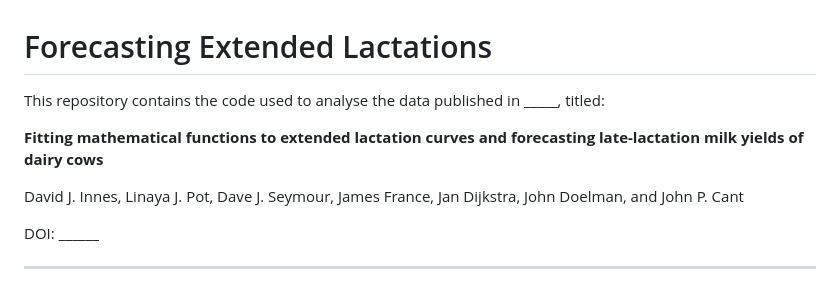
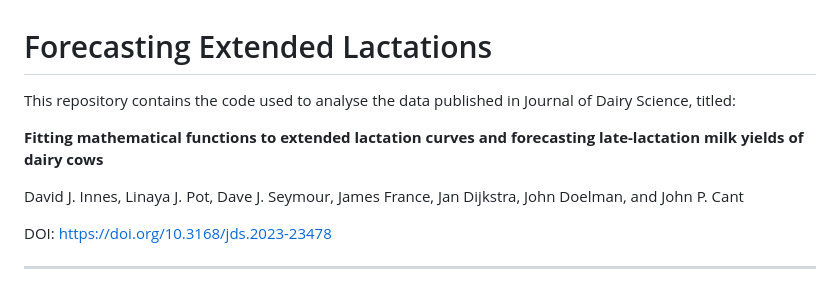
Before and after one commit to CNM-University-of-Guelph/forecasting-extended-lactation, a Markdown page: README.md, the part around the change. GitHub-like rendering.

Commit message:
Update README.md
Added publication information

```diff
--- a/README.md
+++ b/README.md
@@ -4,13 +4,13 @@
 
 <!-- badges: end -->
 
-This repository contains the code used to analyse the data published in \_\_\_\_\_, titled:
+This repository contains the code used to analyse the data published in Journal of Dairy Science, titled:
 
 **Fitting mathematical functions to extended lactation curves and forecasting late-lactation milk yields of dairy cows**
 
 David J. Innes, Linaya J. Pot, Dave J. Seymour, James France, Jan Dijkstra, John Doelman, and John P. Cant
 
-DOI: \_\_\_\_\_\_
+DOI: https://doi.org/10.3168/jds.2023-23478
 
 ------------------------------------------------------------------------
 
```
